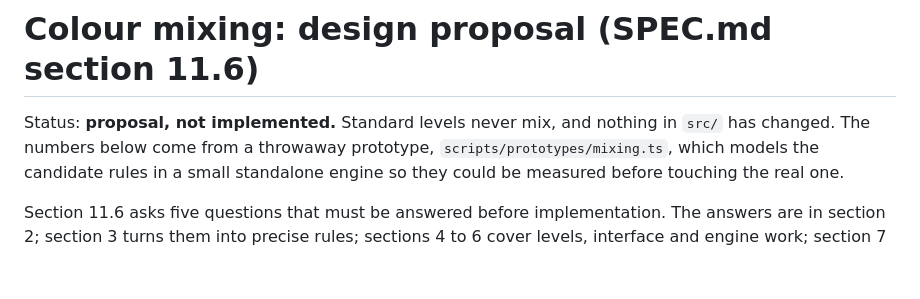
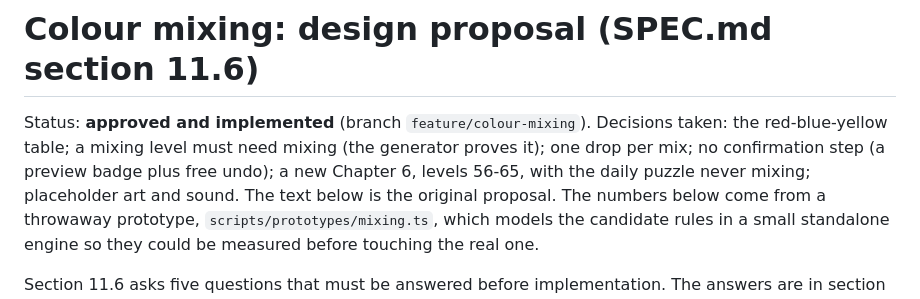
Before and after one commit to rabaya-bagum/chroma-lab, a Markdown page: docs/COLOUR_MIXING_DESIGN.md, the part around the change. Rendered like a GitHub page; blank space fills up the shorter version.

```diff
--- a/docs/COLOUR_MIXING_DESIGN.md
+++ b/docs/COLOUR_MIXING_DESIGN.md
@@ -1,6 +1,9 @@
 # Colour mixing: design proposal (SPEC.md section 11.6)
 
-Status: **proposal, not implemented.** Standard levels never mix, and nothing in `src/` has changed.
+Status: **approved and implemented** (branch `feature/colour-mixing`). Decisions taken: the
+red-blue-yellow table; a mixing level must need mixing (the generator proves it); one drop per
+mix; no confirmation step (a preview badge plus free undo); a new Chapter 6, levels 56-65, with
+the daily puzzle never mixing; placeholder art and sound. The text below is the original proposal.
 The numbers below come from a throwaway prototype, `scripts/prototypes/mixing.ts`, which models the
 candidate rules in a small standalone engine so they could be measured before touching the real one.
 
```
Also changed, not shown: DECISIONS.md (+11 -0 lines), QA.md (+11 -0 lines).
